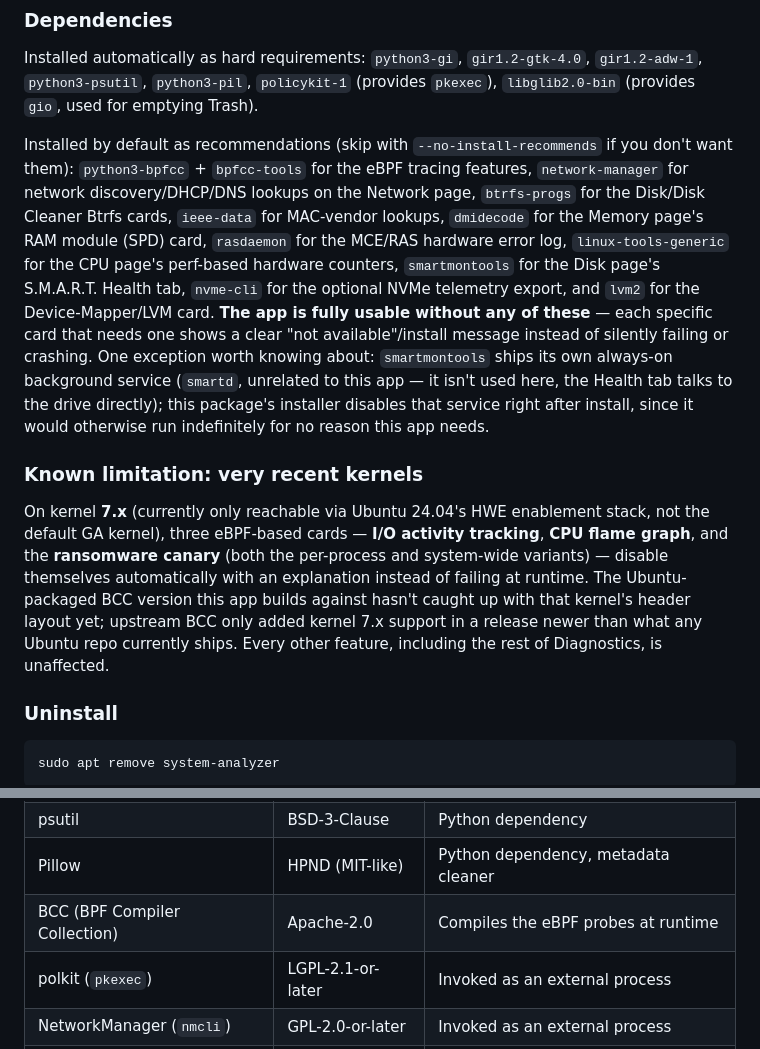
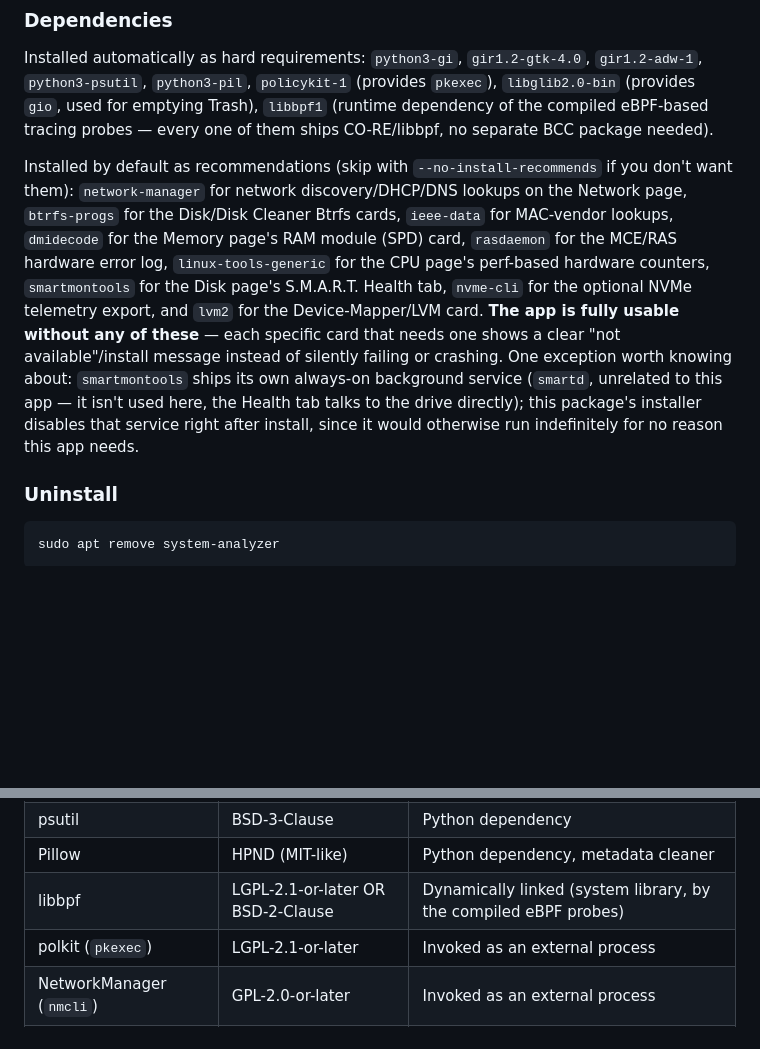
Before and after one commit to graycaesar/system-analyzer, a Markdown page: README.md, 2 parts joined by grey strips. Drawn GitHub-style; blank space fills up the shorter version.

Commit message:
Remove BCC/bpfcc mentions and the kernel 7.x limitation note
The eBPF tracing backend moved to CO-RE/libbpf — no separate BCC
package needed anymore, and the kernel 7.x incompatibility this
documented (I/O activity, CPU flame graph, ransomware canary disabling
themselves) is fixed. Third-party table updated accordingly.

```diff
--- a/README.md
+++ b/README.md
@@ -303,11 +303,12 @@ old on Ubuntu 22.04's repositories.
 Installed automatically as hard requirements: `python3-gi`,
 `gir1.2-gtk-4.0`, `gir1.2-adw-1`, `python3-psutil`, `python3-pil`,
 `policykit-1` (provides `pkexec`), `libglib2.0-bin` (provides `gio`, used
-for emptying Trash).
+for emptying Trash), `libbpf1` (runtime dependency of the compiled
+eBPF-based tracing probes — every one of them ships CO-RE/libbpf, no
+separate BCC package needed).
 
 Installed by default as recommendations (skip with
-`--no-install-recommends` if you don't want them): `python3-bpfcc` +
-`bpfcc-tools` for the eBPF tracing features, `network-manager` for
+`--no-install-recommends` if you don't want them): `network-manager` for
 network discovery/DHCP/DNS lookups on the Network page, `btrfs-progs`
 for the Disk/Disk Cleaner Btrfs cards, `ieee-data` for MAC-vendor
 lookups, `dmidecode` for the Memory page's RAM module (SPD) card,
@@ -322,19 +323,6 @@ ships its own always-on background service (`smartd`, unrelated to this
 app — it isn't used here, the Health tab talks to the drive directly);
 this package's installer disables that service right after install,
 since it would otherwise run indefinitely for no reason this app needs.
-
-### Known limitation: very recent kernels
-
-On kernel **7.x** (currently only reachable via Ubuntu 24.04's HWE
-enablement stack, not the default GA kernel), three eBPF-based cards —
-**I/O activity tracking**, **CPU flame graph**, and the **ransomware
-canary** (both the per-process and system-wide variants) — disable
-themselves automatically with an explanation instead of failing at
-runtime. The Ubuntu-packaged BCC version this app builds against hasn't
-caught up with that kernel's header layout yet; upstream BCC only added
-kernel 7.x support in a release newer than what any Ubuntu repo
-currently ships. Every other feature, including the rest of Diagnostics,
-is unaffected.
 
 ### Uninstall
 
@@ -358,7 +346,7 @@ underneath it.
 | PyGObject | LGPL-2.1-or-later | Dynamically linked (system library) |
 | psutil | BSD-3-Clause | Python dependency |
 | Pillow | HPND (MIT-like) | Python dependency, metadata cleaner |
-| BCC (BPF Compiler Collection) | Apache-2.0 | Compiles the eBPF probes at runtime |
+| libbpf | LGPL-2.1-or-later OR BSD-2-Clause | Dynamically linked (system library, by the compiled eBPF probes) |
 | polkit (`pkexec`) | LGPL-2.1-or-later | Invoked as an external process |
 | NetworkManager (`nmcli`) | GPL-2.0-or-later | Invoked as an external process |
 | btrfs-progs | GPL-2.0-or-later | Invoked as an external process |
```
